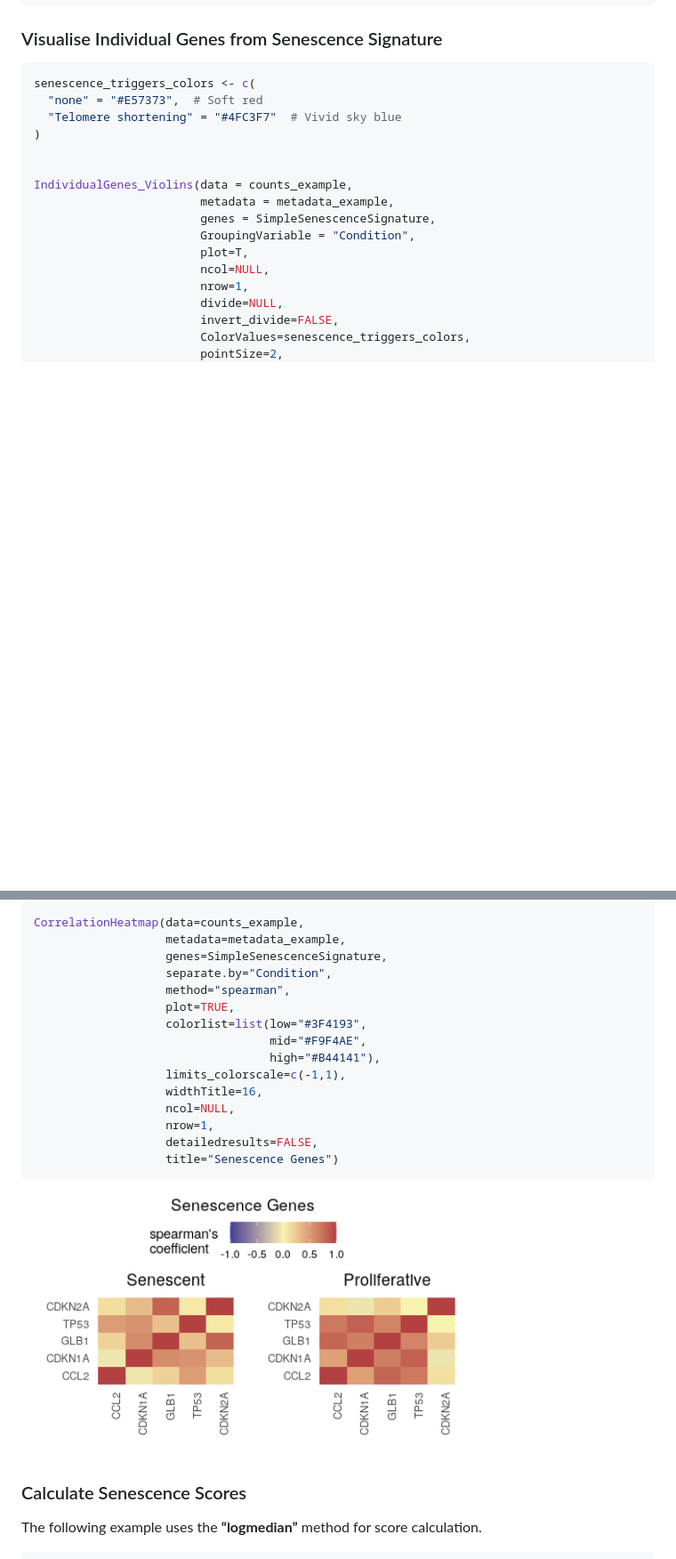
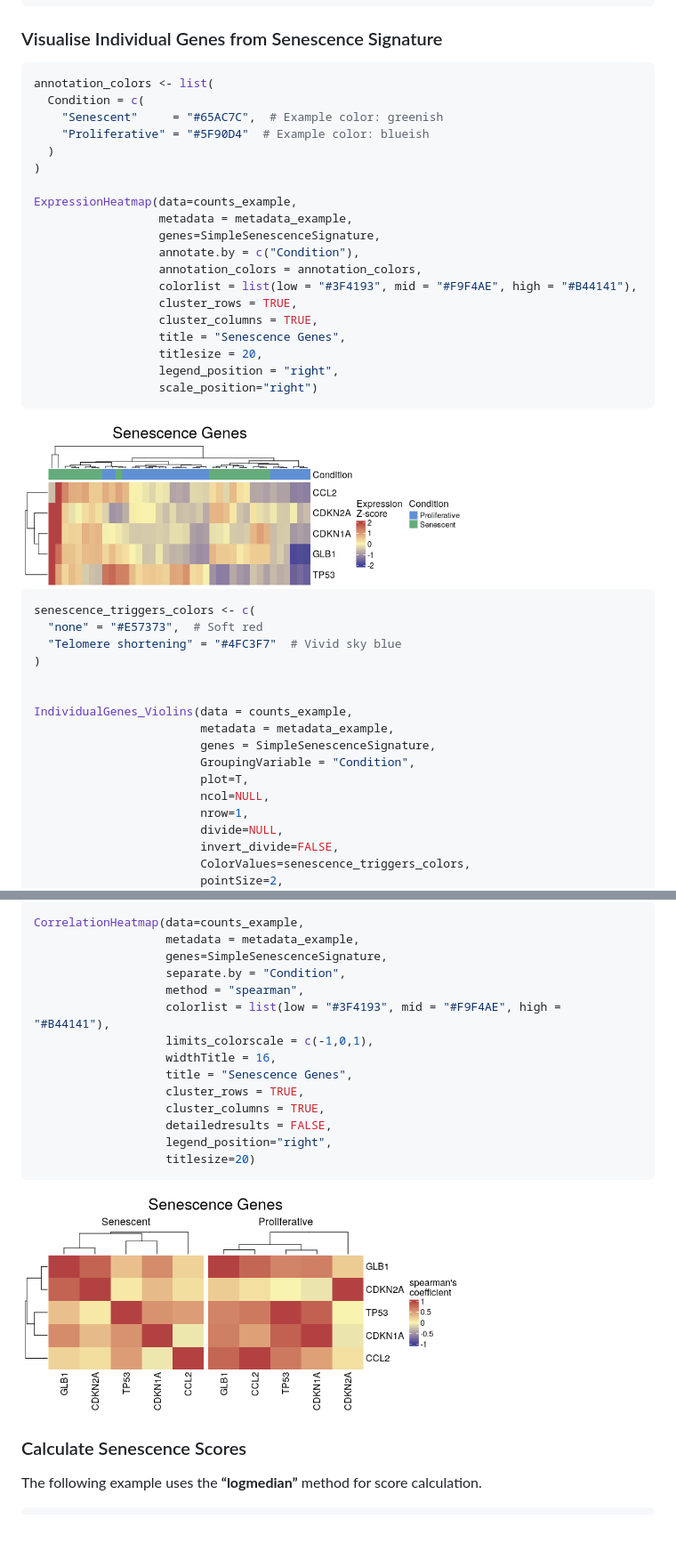
Before and after one commit to DiseaseTranscriptomicsLab/markeR, a Markdown page: README.md, 2 parts joined by grey strips. Shown at 89% size. GitHub-like rendering; pictures changed too: man/figures/README-example_exprheatmap-1.png (added), man/figures/README-example_heatmap-1.png; blank space fills up the shorter version.

Commit message:
Add new function for expression heatmap & fix bug in correlation heatmap

````diff
--- a/README.md
+++ b/README.md
@@ -124,6 +126,30 @@ counts_example[1:5,1:5]
 ### Visualise Individual Genes from Senescence Signature
 
 ``` r
+annotation_colors <- list(
+  Condition = c(
+    "Senescent"     = "#65AC7C",  # Example color: greenish
+    "Proliferative" = "#5F90D4"  # Example color: blueish
+  )
+)
+
+ExpressionHeatmap(data=counts_example,
+                  metadata = metadata_example,
+                  genes=SimpleSenescenceSignature,
+                  annotate.by = c("Condition"),
+                  annotation_colors = annotation_colors,
+                  colorlist = list(low = "#3F4193", mid = "#F9F4AE", high = "#B44141"),
+                  cluster_rows = TRUE,
+                  cluster_columns = TRUE,
+                  title = "Senescence Genes",
+                  titlesize = 20,
+                  legend_position = "right",
+                  scale_position="right")
+```
+
+<img src="man/figures/README-example_exprheatmap-1.png" width="70%" />
+
+``` r
 senescence_triggers_colors <- c(
   "none" = "#E57373",  # Soft red
   "Telomere shortening" = "#4FC3F7"  # Vivid sky blue
@@ -154,20 +180,19 @@ IndividualGenes_Violins(data = counts_example,
 
 ``` r
 CorrelationHeatmap(data=counts_example,
-                   metadata=metadata_example,
+                   metadata = metadata_example,
                    genes=SimpleSenescenceSignature,
-                   separate.by="Condition",
-                   method="spearman",
-                   plot=TRUE,
-                   colorlist=list(low="#3F4193",
-                                  mid="#F9F4AE",
-                                  high="#B44141"),
-                   limits_colorscale=c(-1,1),
-                   widthTitle=16,
-                   ncol=NULL,
-                   nrow=1,
-                   detailedresults=FALSE,
-                   title="Senescence Genes")
+                   separate.by = "Condition",
+                   method = "spearman",
+                   colorlist = list(low = "#3F4193", mid = "#F9F4AE", high = "#B44141"),
+                   limits_colorscale = c(-1,0,1),
+                   widthTitle = 16,
+                   title = "Senescence Genes",
+                   cluster_rows = TRUE,
+                   cluster_columns = TRUE,
+                   detailedresults = FALSE,
+                   legend_position="right",
+                   titlesize=20)
 ```
 
 <img src="man/figures/README-example_heatmap-1.png" width="70%" />
````
Also changed, not shown: other parts of README.md (+2 -0 lines), 7 other files.
